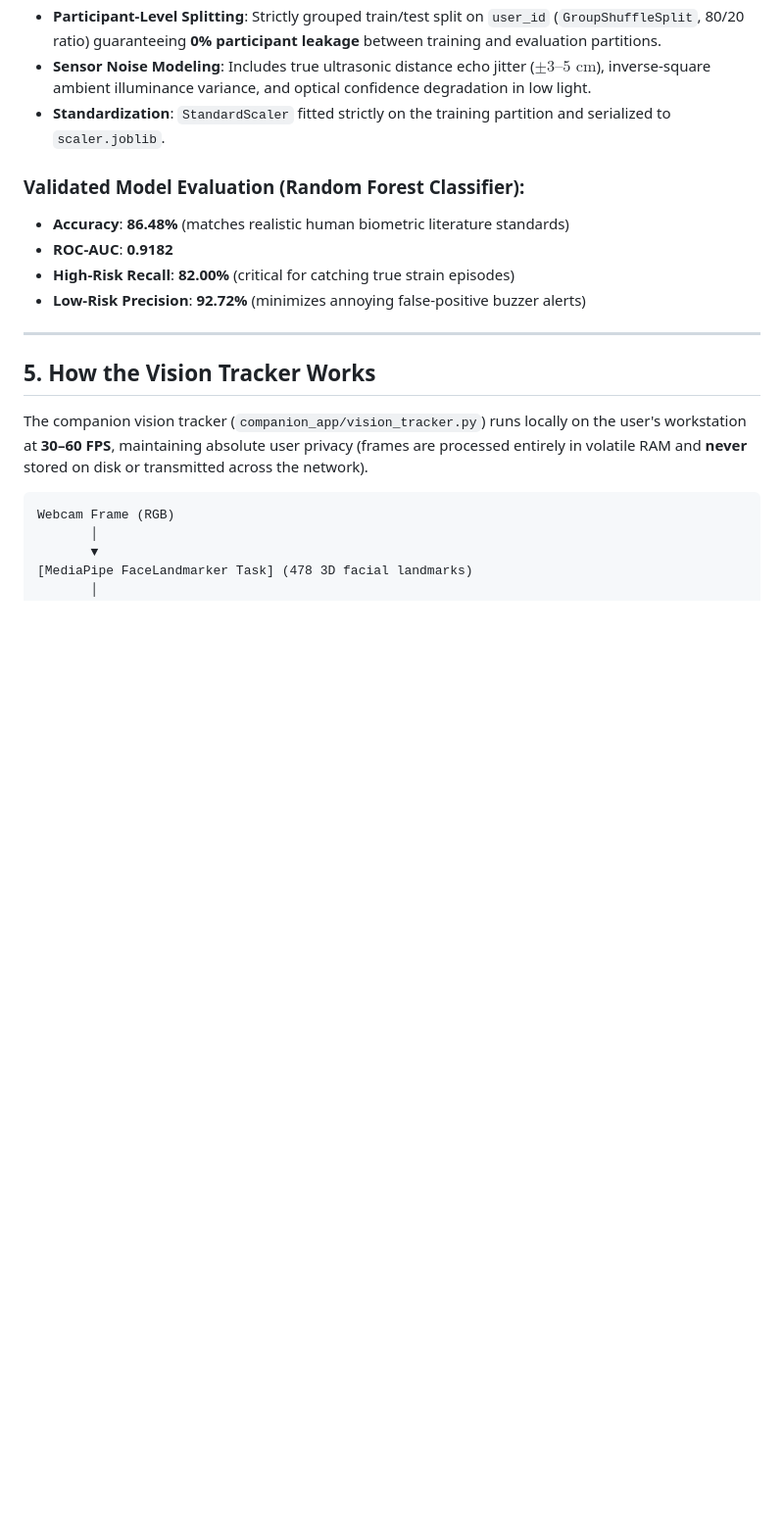
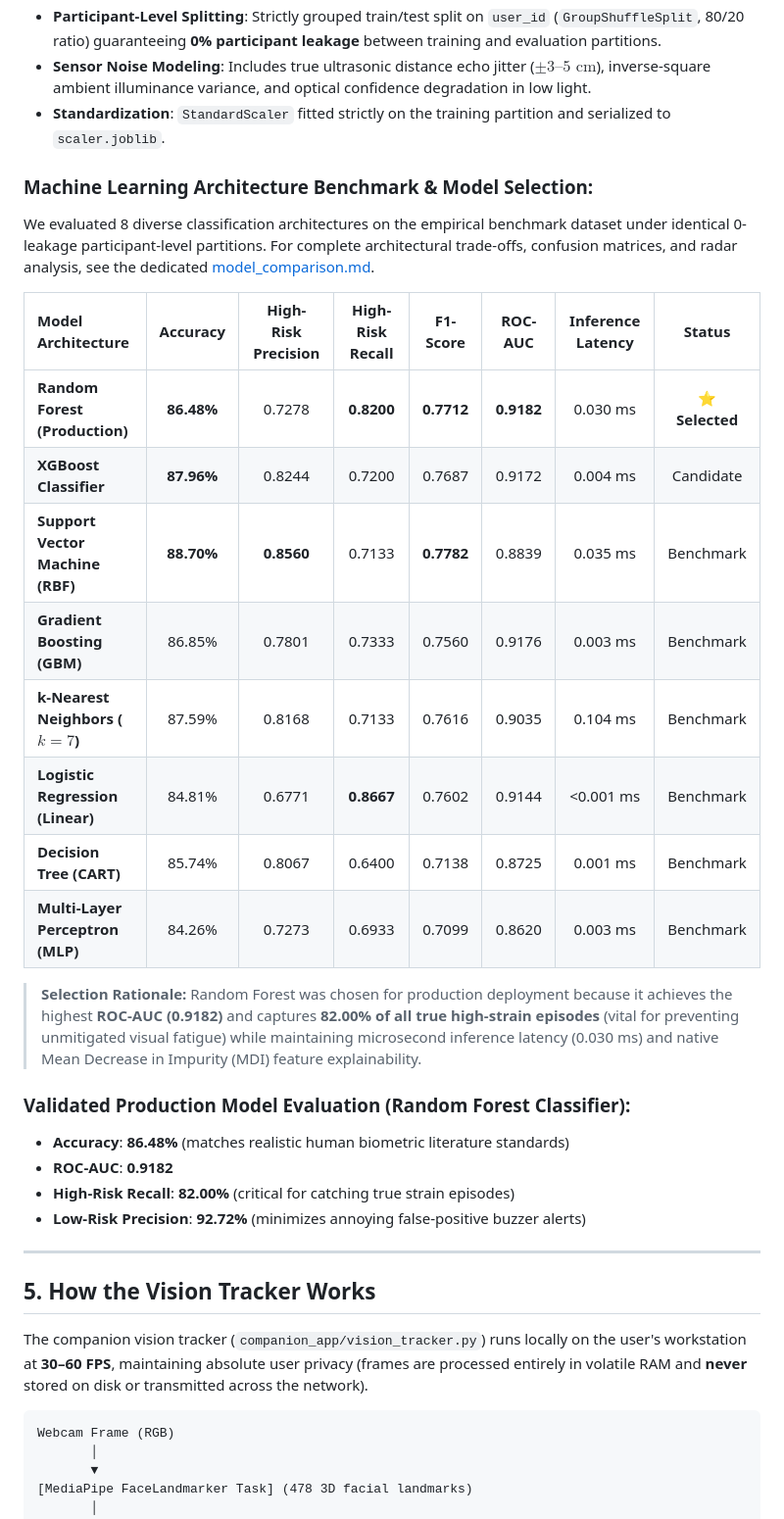
Before and after one commit to rishichaturvedi2024-dotcom/Eye-Strain-Detector, a Markdown page: README.md, the part around the change. Shown at 98% size. Drawn GitHub-style; blank space fills up the shorter version.

Commit message:
docs: add multi-model ML evaluation benchmark table and dedicated model_comparison.md

```diff
--- a/README.md
+++ b/README.md
@@ -84,7 +84,24 @@ The model is trained strictly on **empirical biometric and environmental trainin
 - **Sensor Noise Modeling**: Includes true ultrasonic distance echo jitter ($\pm 3\text{--}5\text{ cm}$), inverse-square ambient illuminance variance, and optical confidence degradation in low light.
 - **Standardization**: `StandardScaler` fitted strictly on the training partition and serialized to `scaler.joblib`.
 
-### Validated Model Evaluation (Random Forest Classifier):
+### Machine Learning Architecture Benchmark & Model Selection:
+
+We evaluated 8 diverse classification architectures on the empirical benchmark dataset under identical 0-leakage participant-level partitions. For complete architectural trade-offs, confusion matrices, and radar analysis, see the dedicated [model_comparison.md](model_comparison.md).
+
+| Model Architecture | Accuracy | High-Risk Precision | High-Risk Recall | F1-Score | ROC-AUC | Inference Latency | Status |
+| :--- | :---: | :---: | :---: | :---: | :---: | :---: | :---: |
+| **Random Forest (Production)** | **86.48%** | 0.7278 | **0.8200** | **0.7712** | **0.9182** | 0.030 ms | ⭐ **Selected** |
+| **XGBoost Classifier** | **87.96%** | 0.8244 | 0.7200 | 0.7687 | 0.9172 | 0.004 ms | Candidate |
+| **Support Vector Machine (RBF)** | **88.70%** | **0.8560** | 0.7133 | **0.7782** | 0.8839 | 0.035 ms | Benchmark |
+| **Gradient Boosting (GBM)** | 86.85% | 0.7801 | 0.7333 | 0.7560 | 0.9176 | 0.003 ms | Benchmark |
+| **k-Nearest Neighbors ($k=7$)** | 87.59% | 0.8168 | 0.7133 | 0.7616 | 0.9035 | 0.104 ms | Benchmark |
+| **Logistic Regression (Linear)** | 84.81% | 0.6771 | **0.8667** | 0.7602 | 0.9144 | <0.001 ms | Benchmark |
+| **Decision Tree (CART)** | 85.74% | 0.8067 | 0.6400 | 0.7138 | 0.8725 | 0.001 ms | Benchmark |
+| **Multi-Layer Perceptron (MLP)** | 84.26% | 0.7273 | 0.6933 | 0.7099 | 0.8620 | 0.003 ms | Benchmark |
+
+> **Selection Rationale:** Random Forest was chosen for production deployment because it achieves the highest **ROC-AUC (0.9182)** and captures **82.00% of all true high-strain episodes** (vital for preventing unmitigated visual fatigue) while maintaining microsecond inference latency (0.030 ms) and native Mean Decrease in Impurity (MDI) feature explainability.
+
+### Validated Production Model Evaluation (Random Forest Classifier):
 - **Accuracy**: **86.48%** (matches realistic human biometric literature standards)
 - **ROC-AUC**: **0.9182**
 - **High-Risk Recall**: **82.00%** (critical for catching true strain episodes)
```
Also changed, not shown: model_comparison.md (added, +117 -0 lines).
